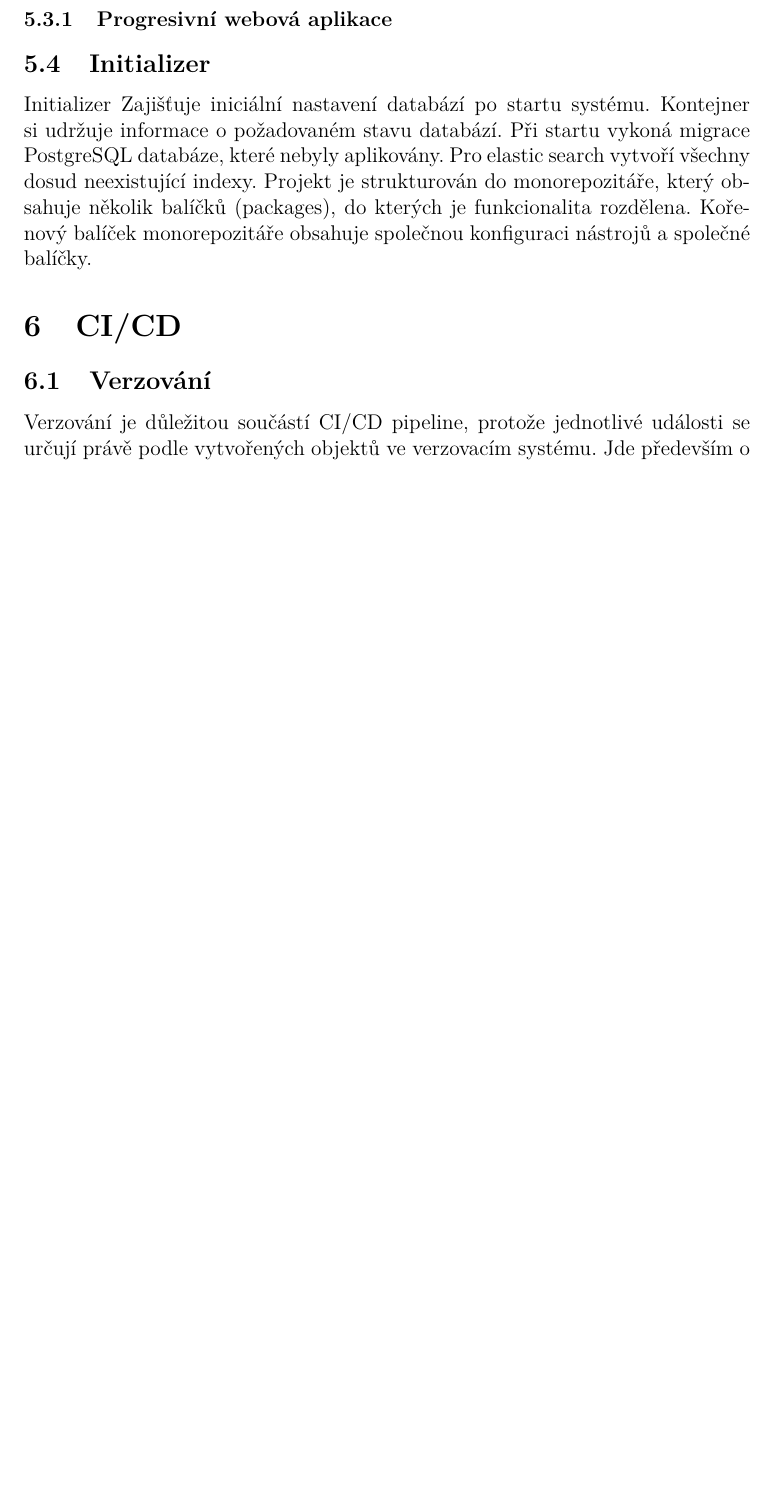
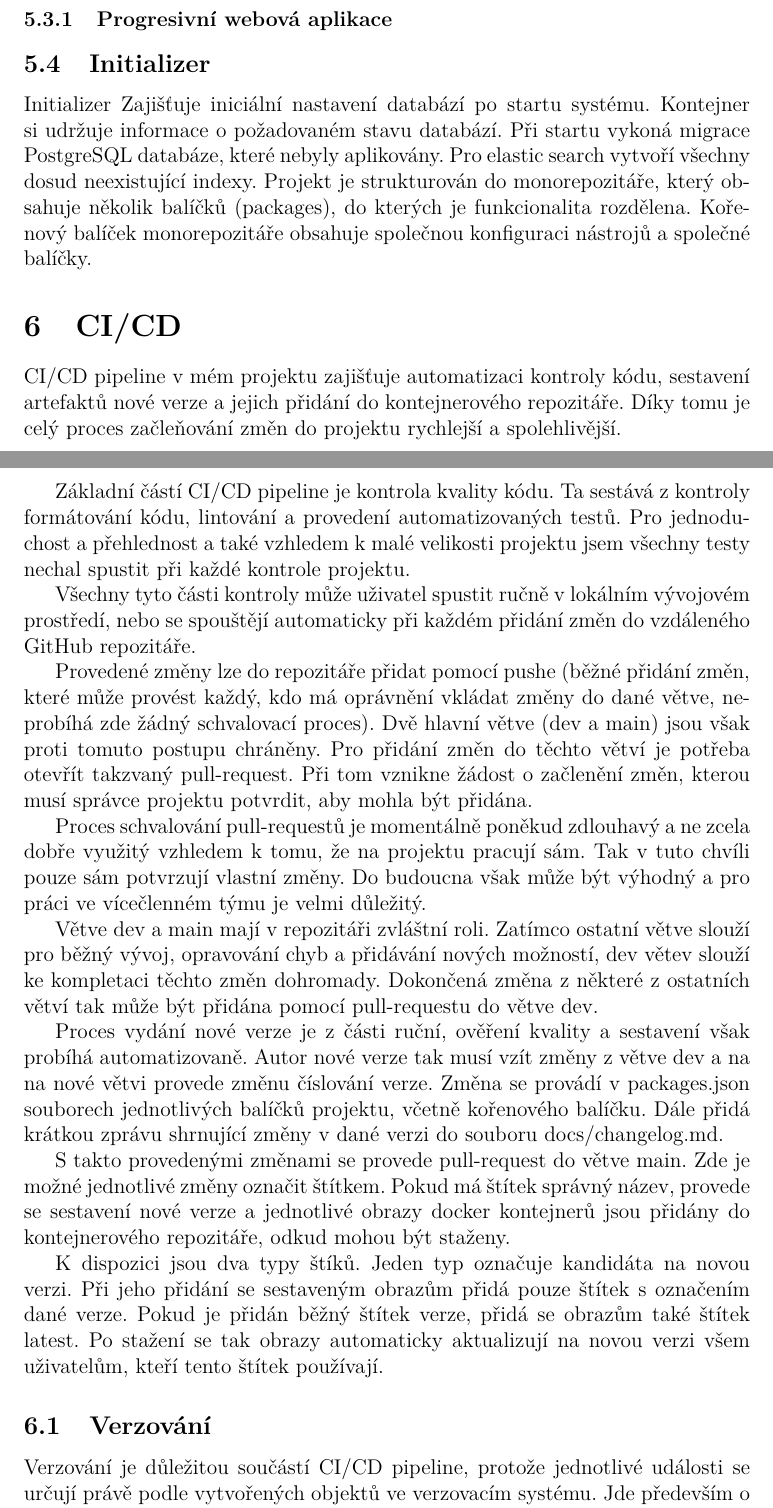
Before and after one commit to patrikPrinz/bachelor-thesis, a LaTeX thesis (kidiplom.tex): part of page 20 of 29 before the commit and two parts of pages 20 and 21 of 30 after it, the two joined at a grey line, cut so that both start at the same text, the shorter picture padded with empty space. Compiled offline with pdfLaTeX.

Commit message:
ci/cd pipeline

```diff
--- a/kidiplom.tex
+++ b/kidiplom.tex
@@ -439,6 +439,24 @@ Projekt je strukturován do monorepozitáře, který obsahuje několik balíčk
 Kořenový balíček monorepozitáře obsahuje společnou konfiguraci nástrojů a společné balíčky.
 
 \section{CI/CD}
+CI/CD pipeline v mém projektu zajišťuje automatizaci kontroly kódu, sestavení artefaktů nové verze a jejich přidání do kontejnerového repozitáře. Díky tomu je celý proces začleňování změn do projektu rychlejší a spolehlivější.
+
+Základní částí CI/CD pipeline je kontrola kvality kódu. Ta sestává z kontroly formátování kódu, lintování a provedení automatizovaných testů. Pro jednoduchost a přehlednost a také vzhledem k malé velikosti projektu jsem všechny testy nechal spustit při každé kontrole projektu.
+
+Všechny tyto části kontroly může uživatel spustit ručně v lokálním vývojovém prostředí, nebo se spouštějí automaticky při každém přidání změn do vzdáleného GitHub repozitáře.
+
+Provedené změny lze do repozitáře přidat pomocí pushe (běžné přidání změn, které může provést každý, kdo má oprávnění vkládat změny do dané větve, neprobíhá zde žádný schvalovací proces). Dvě hlavní větve (dev a main) jsou však proti tomuto postupu chráněny. Pro přidání změn do těchto větví je potřeba otevřít takzvaný pull-request. Při tom vznikne žádost o začlenění změn, kterou musí správce projektu potvrdit, aby mohla být přidána.
+
+Proces schvalování pull-requestů je momentálně poněkud zdlouhavý a ne zcela dobře využitý vzhledem k tomu, že na projektu pracují sám. Tak v tuto chvíli pouze sám potvrzují vlastní změny. Do budoucna však může být výhodný a pro práci ve vícečlenném týmu je velmi důležitý.
+
+Větve dev a main mají v repozitáři zvláštní roli. Zatímco ostatní větve slouží pro běžný vývoj, opravování chyb a přidávání nových možností, dev větev slouží ke kompletaci těchto změn dohromady. Dokončená změna z některé z ostatních větví tak může být přidána pomocí pull-requestu do větve dev.
+
+Proces vydání nové verze je z části ruční, ověření kvality a sestavení však probíhá automatizovaně. Autor nové verze tak musí vzít změny z větve dev a na na nové větvi provede změnu číslování verze. Změna se provádí v packages.json souborech jednotlivých balíčků projektu, včetně kořenového balíčku. Dále přidá krátkou zprávu shrnující změny v dané verzi do souboru docs/changelog.md.
+
+S takto provedenými změnami se provede pull-request do větve main. Zde je možné jednotlivé změny označit štítkem. Pokud má štítek správný název, provede se sestavení nové verze a jednotlivé obrazy docker kontejnerů jsou přidány do kontejnerového repozitáře, odkud mohou být staženy.
+
+K dispozici jsou dva typy štíků. Jeden typ označuje kandidáta na novou verzi. Při jeho přidání se sestaveným obrazům přidá pouze štítek s označením dané verze. Pokud je přidán běžný štítek verze, přidá se obrazům také štítek latest. Po stažení se tak obrazy automaticky aktualizují na novou verzi všem uživatelům, kteří tento štítek používají.
+
 \subsection{Verzování}
 Verzování je důležitou součástí CI/CD pipeline, protože jednotlivé události se určují právě podle vytvořených objektů ve verzovacím systému. Jde především o commity, větve, pull-requesty a štítky.
 
```
Also changed, not shown: kidiplom.pdf, kidiplom.tex (17 more changed lines).
